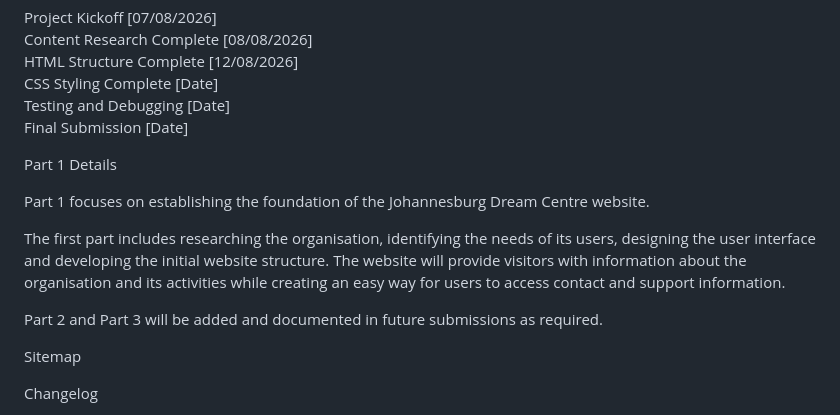
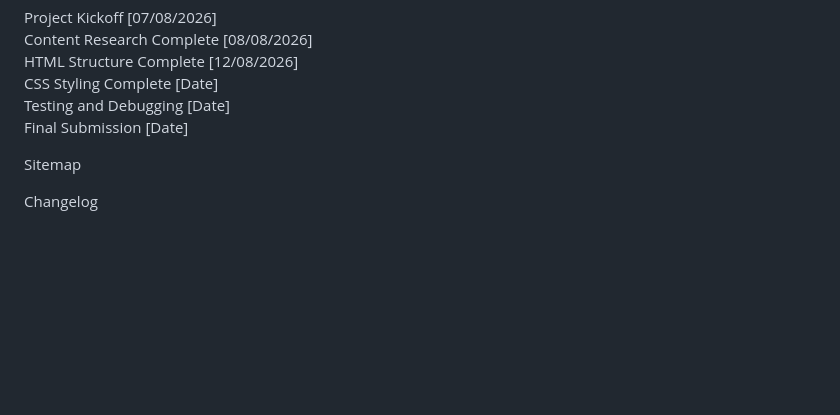
Before and after one commit to Riri-man/The-Johannesburg-Dream-Centre, a Markdown page: README.md, the part around one of its changes. Drawn GitHub-style; blank space fills up the shorter version.

```diff
--- a/README.md
+++ b/README.md
@@ -62,14 +62,6 @@ HTML Structure Complete [12/08/2026]<br>
 CSS Styling Complete [Date]<br>
 Testing and Debugging [Date]<br>
 Final Submission [Date]<br>
-
-Part 1 Details<br></h1>
-
-Part 1 focuses on establishing the foundation of the Johannesburg Dream Centre website.</h1>
-
-The first part includes researching the organisation, identifying the needs of its users, designing the user interface and developing the initial website structure. The website will provide visitors with information about the organisation and its activities while creating an easy way for users to access contact and support information.
-
-Part 2 and Part 3 will be added and documented in future submissions as required.</h1>
 
 Sitemap
 
```
Also changed, not shown: other parts of README.md (+7 -7 lines).
